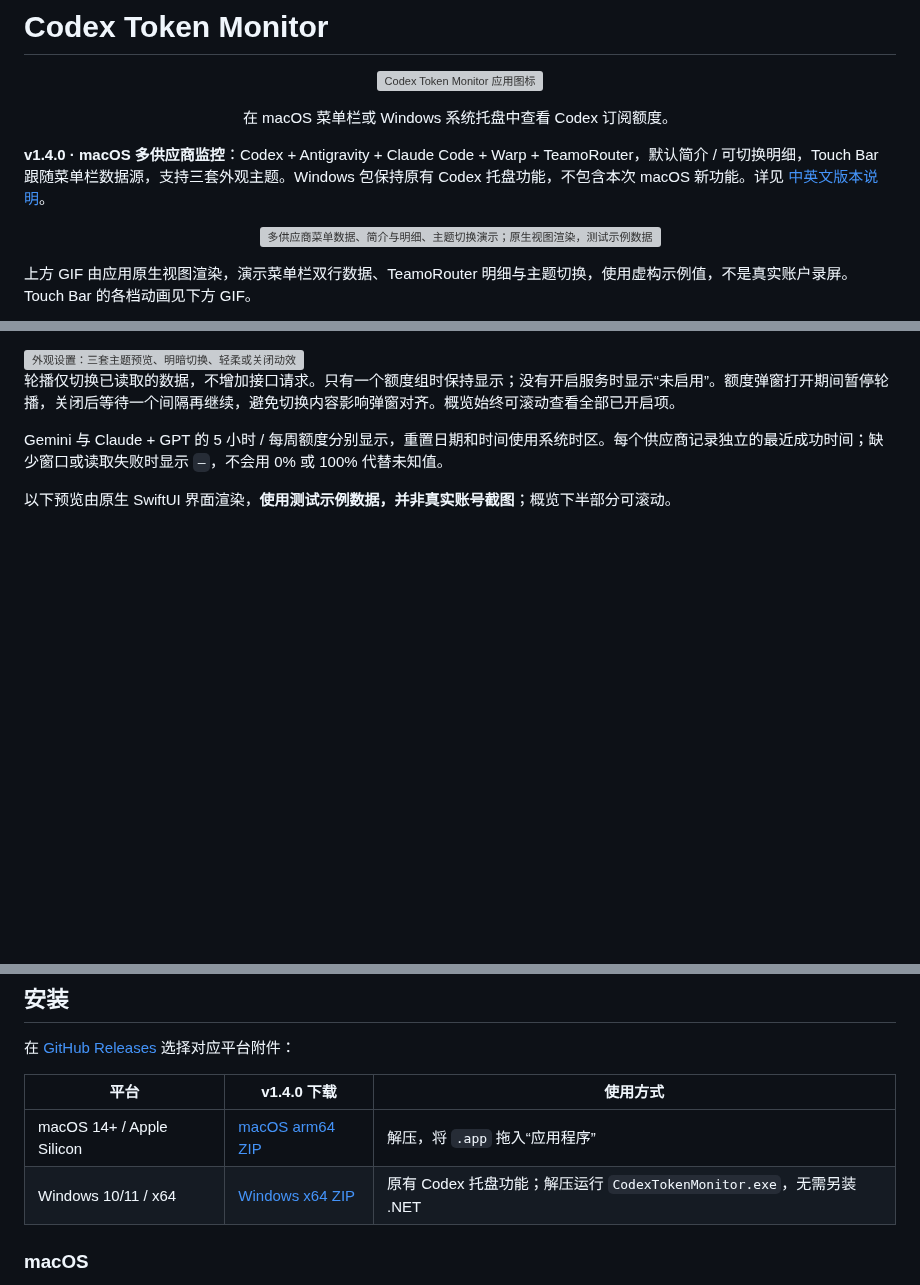
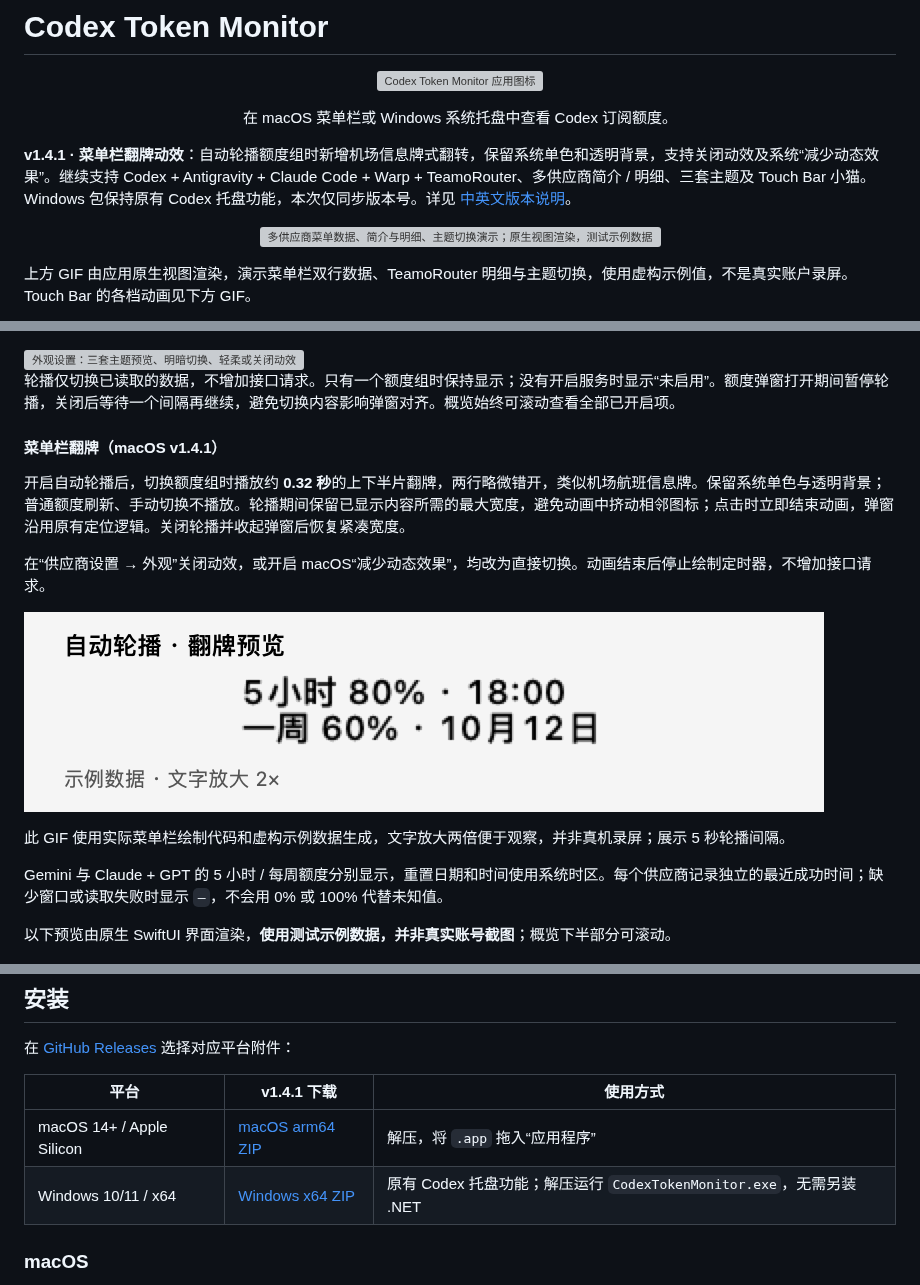
Before and after one commit to Naja404/codex-token-monitor, a Markdown page: README.md, 3 parts joined by grey strips. Drawn GitHub-style; pictures changed too: docs/images/menu-bar-flip.gif (added); blank space fills up the shorter version; grey boxes are pictures that could not be loaded.

```diff
--- a/README.md
+++ b/README.md
@@ -6,7 +6,7 @@
 
 <p align="center">在 macOS 菜单栏或 Windows 系统托盘中查看 Codex 订阅额度。</p>
 
-**v1.4.0 · macOS 多供应商监控**：Codex + Antigravity + Claude Code + Warp + TeamoRouter，默认简介 / 可切换明细，Touch Bar 跟随菜单栏数据源，支持三套外观主题。Windows 包保持原有 Codex 托盘功能，不包含本次 macOS 新功能。详见 [中英文版本说明](docs/releases/v1.4.0.md)。
+**v1.4.1 · 菜单栏翻牌动效**：自动轮播额度组时新增机场信息牌式翻转，保留系统单色和透明背景，支持关闭动效及系统“减少动态效果”。继续支持 Codex + Antigravity + Claude Code + Warp + TeamoRouter、多供应商简介 / 明细、三套主题及 Touch Bar 小猫。Windows 包保持原有 Codex 托盘功能，本次仅同步版本号。详见 [中英文版本说明](docs/releases/v1.4.1.md)。
 
 <p align="center">
   <img src="docs/images/providers-walkthrough.gif" width="360" alt="多供应商菜单数据、简介与明细、主题切换演示；原生视图渲染，测试示例数据">
@@ -132,6 +132,16 @@
 
 轮播仅切换已读取的数据，不增加接口请求。只有一个额度组时保持显示；没有开启服务时显示“未启用”。额度弹窗打开期间暂停轮播，关闭后等待一个间隔再继续，避免切换内容影响弹窗对齐。概览始终可滚动查看全部已开启项。
 
+#### 菜单栏翻牌（macOS v1.4.1）
+
+开启自动轮播后，切换额度组时播放约 **0.32 秒**的上下半片翻牌，两行略微错开，类似机场航班信息牌。保留系统单色与透明背景；普通额度刷新、手动切换不播放。轮播期间保留已显示内容所需的最大宽度，避免动画中挤动相邻图标；点击时立即结束动画，弹窗沿用原有定位逻辑。关闭轮播并收起弹窗后恢复紧凑宽度。
+
+在“供应商设置 → 外观”关闭动效，或开启 macOS“减少动态效果”，均改为直接切换。动画结束后停止绘制定时器，不增加接口请求。
+
+![菜单栏自动轮播翻牌，示例数据，文字放大两倍](docs/images/menu-bar-flip.gif)
+
+此 GIF 使用实际菜单栏绘制代码和虚构示例数据生成，文字放大两倍便于观察，并非真机录屏；展示 5 秒轮播间隔。
+
 Gemini 与 Claude + GPT 的 5 小时 / 每周额度分别显示，重置日期和时间使用系统时区。每个供应商记录独立的最近成功时间；缺少窗口或读取失败时显示 `—`，不会用 0% 或 100% 代替未知值。
 
 以下预览由原生 SwiftUI 界面渲染，**使用测试示例数据，并非真实账号截图**；概览下半部分可滚动。
@@ -168,5 +178,5 @@ Gemini 与 Claude + GPT 的 5 小时 / 每周额度分别显示，重置日期
 
 在 [GitHub Releases](https://github.com/Naja404/codex-token-monitor/releases) 选择对应平台附件：
 
-| 平台 | v1.4.0 下载 | 使用方式 |
+| 平台 | v1.4.1 下载 | 使用方式 |
 | --- | --- | --- |
```
Also changed, not shown: other parts of README.md (+2 -2 lines), docs/releases/v1.4.1.md (added, +39 -0 lines), 7 other files.
